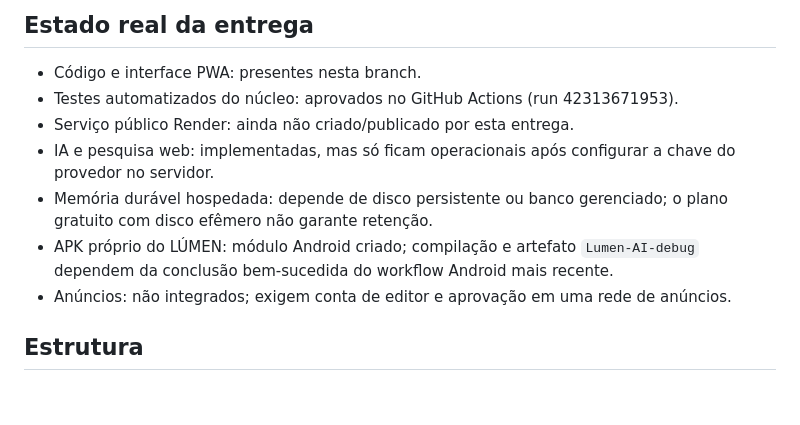
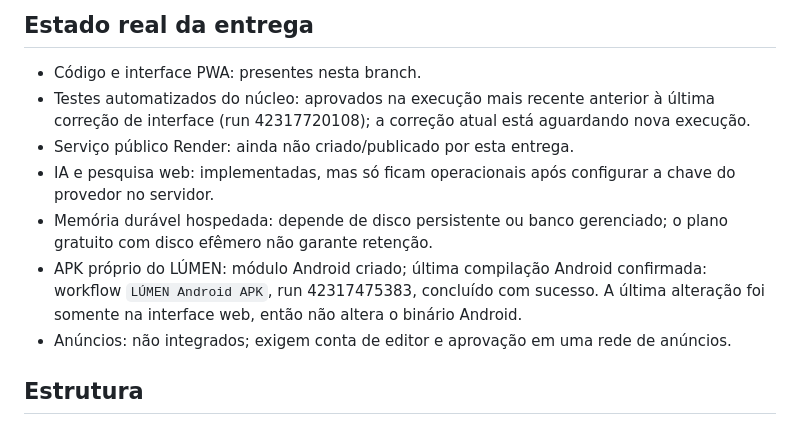
Before and after one commit to lexo4k/Lexo01, a Markdown page: lumen-ai-core/README.md, the part around the change. Rendered like a GitHub page; blank space fills up the shorter version.

Commit message:
Clarify deployment health checks and verified build status

```diff
--- a/lumen-ai-core/README.md
+++ b/lumen-ai-core/README.md
@@ -99,11 +99,11 @@ Agora existe também o módulo Android próprio em `lumen-android/`. Ele abre a
 ## Estado real da entrega
 
 - Código e interface PWA: presentes nesta branch.
-- Testes automatizados do núcleo: aprovados no GitHub Actions (run 42313671953).
+- Testes automatizados do núcleo: aprovados na execução mais recente anterior à última correção de interface (run 42317720108); a correção atual está aguardando nova execução.
 - Serviço público Render: ainda não criado/publicado por esta entrega.
 - IA e pesquisa web: implementadas, mas só ficam operacionais após configurar a chave do provedor no servidor.
 - Memória durável hospedada: depende de disco persistente ou banco gerenciado; o plano gratuito com disco efêmero não garante retenção.
-- APK próprio do LÚMEN: módulo Android criado; compilação e artefato `Lumen-AI-debug` dependem da conclusão bem-sucedida do workflow Android mais recente.
+- APK próprio do LÚMEN: módulo Android criado; última compilação Android confirmada: workflow `LÚMEN Android APK`, run 42317475383, concluído com sucesso. A última alteração foi somente na interface web, então não altera o binário Android.
 - Anúncios: não integrados; exigem conta de editor e aprovação em uma rede de anúncios.
 
 ## Estrutura
```
